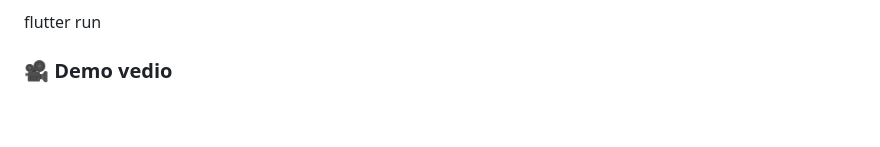
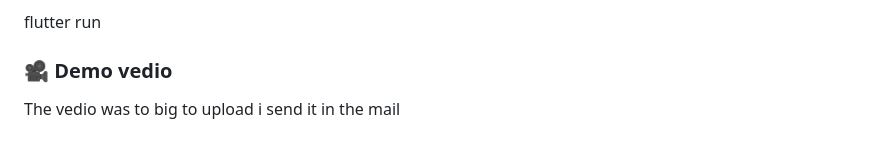
Before and after one commit to Zead-Fekry/Blue-Ribbon, a Markdown page: README.md, the part around the change. Rendered like a GitHub page.

Commit message:
last README.md

```diff
--- a/README.md
+++ b/README.md
@@ -81,3 +81,4 @@ Run the app:
 
 flutter run
 ### **🎥 Demo vedio**
+The vedio was to big to upload i send it in the mail
```
